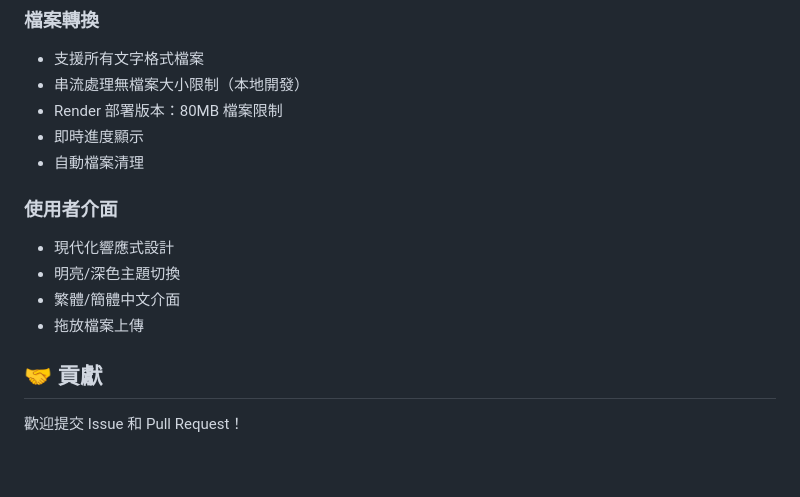
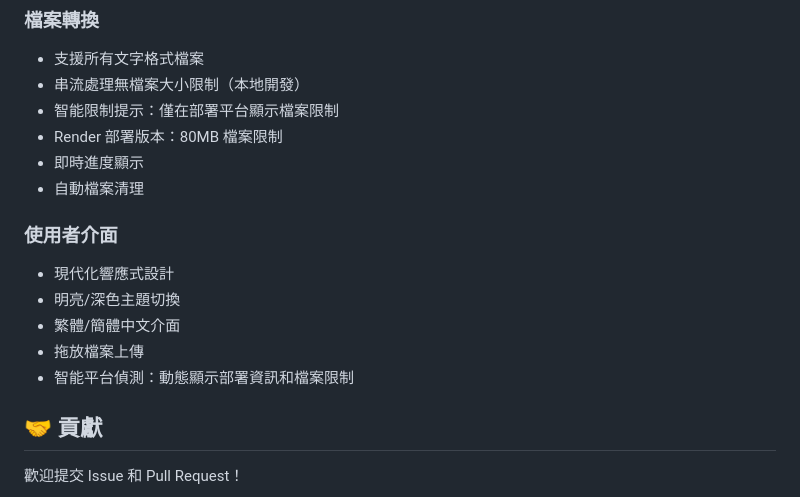
Before and after one commit to anomixer/OpenCC-web, a Markdown page: README.md, the part around the change. GitHub-like rendering; blank space fills up the shorter version.

```diff
--- a/README.md
+++ b/README.md
@@ -117,6 +117,7 @@ OpenCC-web/
 ### 檔案轉換
 - 支援所有文字格式檔案
 - 串流處理無檔案大小限制（本地開發）
+- 智能限制提示：僅在部署平台顯示檔案限制
 - Render 部署版本：80MB 檔案限制
 - 即時進度顯示
 - 自動檔案清理
@@ -126,6 +127,7 @@ OpenCC-web/
 - 明亮/深色主題切換
 - 繁體/簡體中文介面
 - 拖放檔案上傳
+- 智能平台偵測：動態顯示部署資訊和檔案限制
 
 ## 🤝 貢獻
 
```
Also changed, not shown: AGENTS.md (+24 -0 lines).
